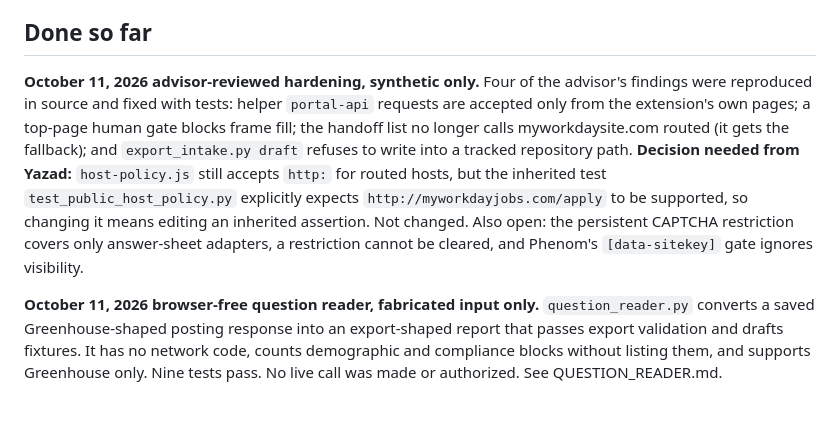
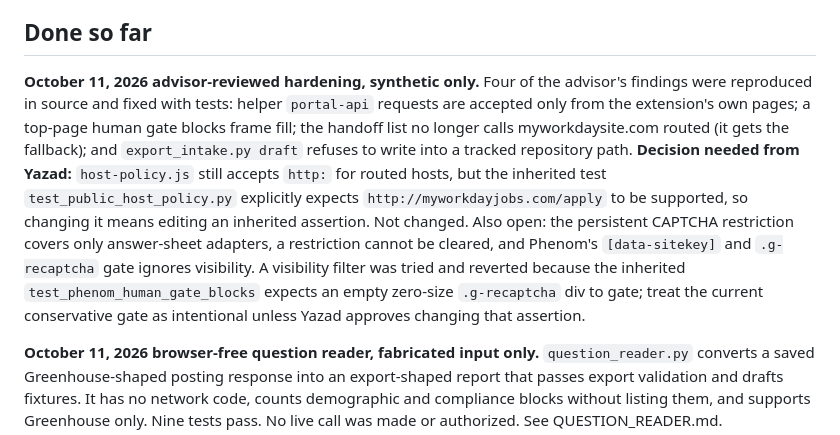
Before and after one commit to DarkKnight6499/application_pipeline_extension, a Markdown page: docs/STATUS_AND_NEXT_STEPS.md, the part around the change. Drawn GitHub-style; blank space fills up the shorter version.

Commit message:
Record Phenom gate visibility decision

```diff
--- a/docs/STATUS_AND_NEXT_STEPS.md
+++ b/docs/STATUS_AND_NEXT_STEPS.md
@@ -14,7 +14,7 @@ A Manifest V3 extension and a local Python helper that review and fill only the
 
 ## Done so far
 
-**October 11, 2026 advisor-reviewed hardening, synthetic only.** Four of the advisor's findings were reproduced in source and fixed with tests: helper `portal-api` requests are accepted only from the extension's own pages; a top-page human gate blocks frame fill; the handoff list no longer calls myworkdaysite.com routed (it gets the fallback); and `export_intake.py draft` refuses to write into a tracked repository path. **Decision needed from Yazad:** `host-policy.js` still accepts `http:` for routed hosts, but the inherited test `test_public_host_policy.py` explicitly expects `http://myworkdayjobs.com/apply` to be supported, so changing it means editing an inherited assertion. Not changed. Also open: the persistent CAPTCHA restriction covers only answer-sheet adapters, a restriction cannot be cleared, and Phenom's `[data-sitekey]` gate ignores visibility.
+**October 11, 2026 advisor-reviewed hardening, synthetic only.** Four of the advisor's findings were reproduced in source and fixed with tests: helper `portal-api` requests are accepted only from the extension's own pages; a top-page human gate blocks frame fill; the handoff list no longer calls myworkdaysite.com routed (it gets the fallback); and `export_intake.py draft` refuses to write into a tracked repository path. **Decision needed from Yazad:** `host-policy.js` still accepts `http:` for routed hosts, but the inherited test `test_public_host_policy.py` explicitly expects `http://myworkdayjobs.com/apply` to be supported, so changing it means editing an inherited assertion. Not changed. Also open: the persistent CAPTCHA restriction covers only answer-sheet adapters, a restriction cannot be cleared, and Phenom's `[data-sitekey]` and `.g-recaptcha` gate ignores visibility. A visibility filter was tried and reverted because the inherited `test_phenom_human_gate_blocks` expects an empty zero-size `.g-recaptcha` div to gate; treat the current conservative gate as intentional unless Yazad approves changing that assertion.
 
 **October 11, 2026 browser-free question reader, fabricated input only.** `question_reader.py` converts a saved Greenhouse-shaped posting response into an export-shaped report that passes export validation and drafts fixtures. It has no network code, counts demographic and compliance blocks without listing them, and supports Greenhouse only. Nine tests pass. No live call was made or authorized. See QUESTION_READER.md.
 
```
